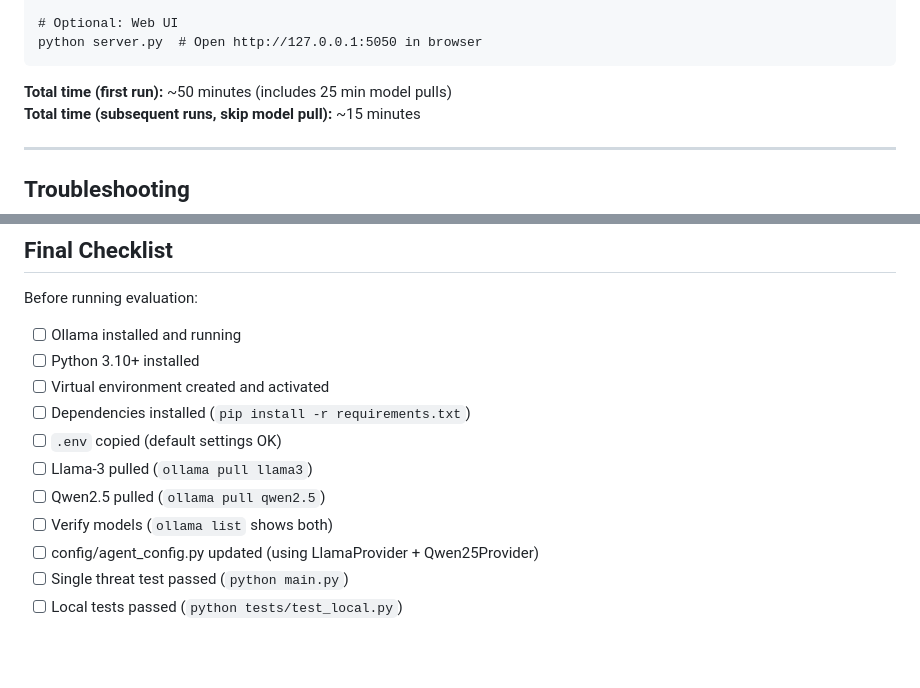
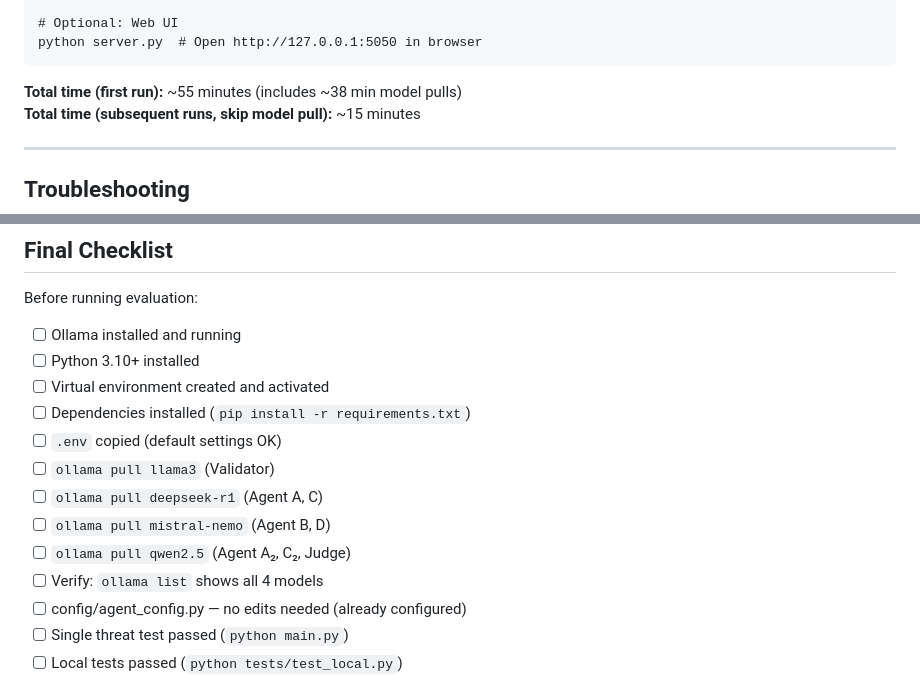
Before and after one commit to ashwinn-si/cyberPaper, a Markdown page: RUN.md, 2 parts joined by grey strips. GitHub-like rendering; blank space fills up the shorter version.

````diff
--- a/RUN.md
+++ b/RUN.md
@@ -496,7 +478,7 @@ start results\comparison_chart.png
 python server.py  # Open http://127.0.0.1:5050 in browser
 ```
 
-**Total time (first run):** ~50 minutes (includes 25 min model pulls)
+**Total time (first run):** ~55 minutes (includes ~38 min model pulls)
 **Total time (subsequent runs, skip model pull):** ~15 minutes
 
 ---
@@ -898,10 +880,12 @@ Before running evaluation:
 - [ ] Virtual environment created and activated
 - [ ] Dependencies installed (`pip install -r requirements.txt`)
 - [ ] `.env` copied (default settings OK)
-- [ ] Llama-3 pulled (`ollama pull llama3`)
-- [ ] Qwen2.5 pulled (`ollama pull qwen2.5`)
-- [ ] Verify models (`ollama list` shows both)
-- [ ] config/agent_config.py updated (using LlamaProvider + Qwen25Provider)
+- [ ] `ollama pull llama3` (Validator)
+- [ ] `ollama pull deepseek-r1` (Agent A, C)
+- [ ] `ollama pull mistral-nemo` (Agent B, D)
+- [ ] `ollama pull qwen2.5` (Agent A₂, C₂, Judge)
+- [ ] Verify: `ollama list` shows all 4 models
+- [ ] config/agent_config.py — no edits needed (already configured)
 - [ ] Single threat test passed (`python main.py`)
 - [ ] Local tests passed (`python tests/test_local.py`)
 
````
Also changed, not shown: other parts of RUN.md (+23 -41 lines).
